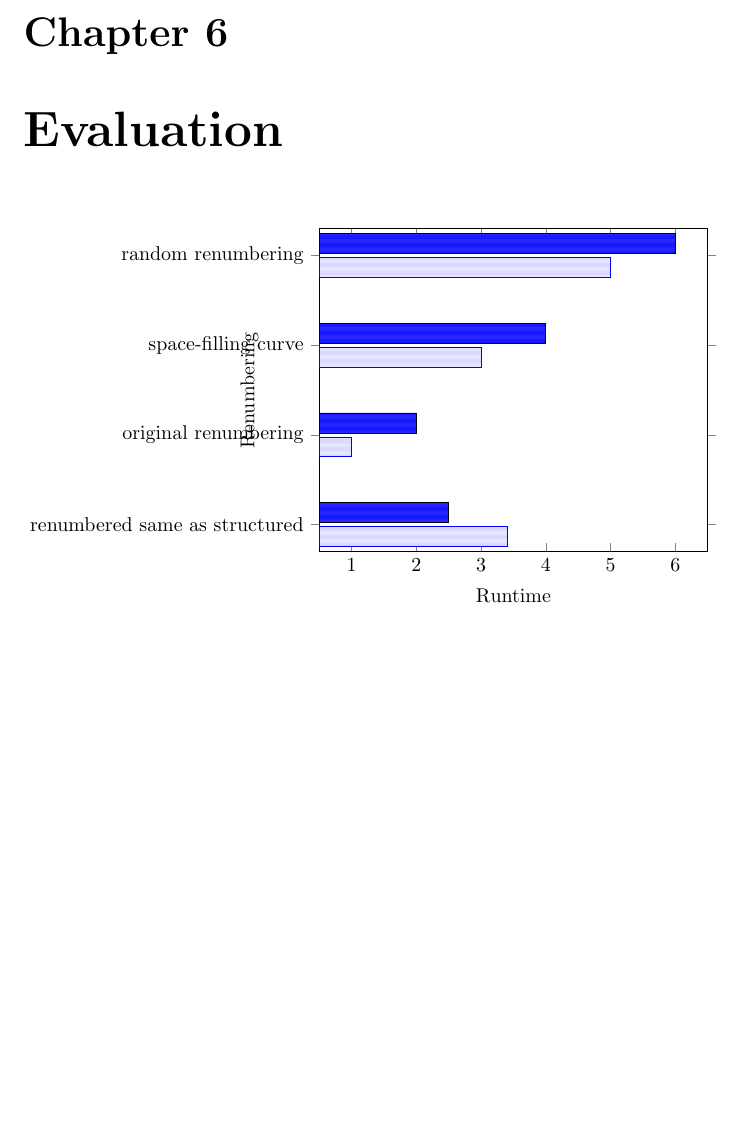
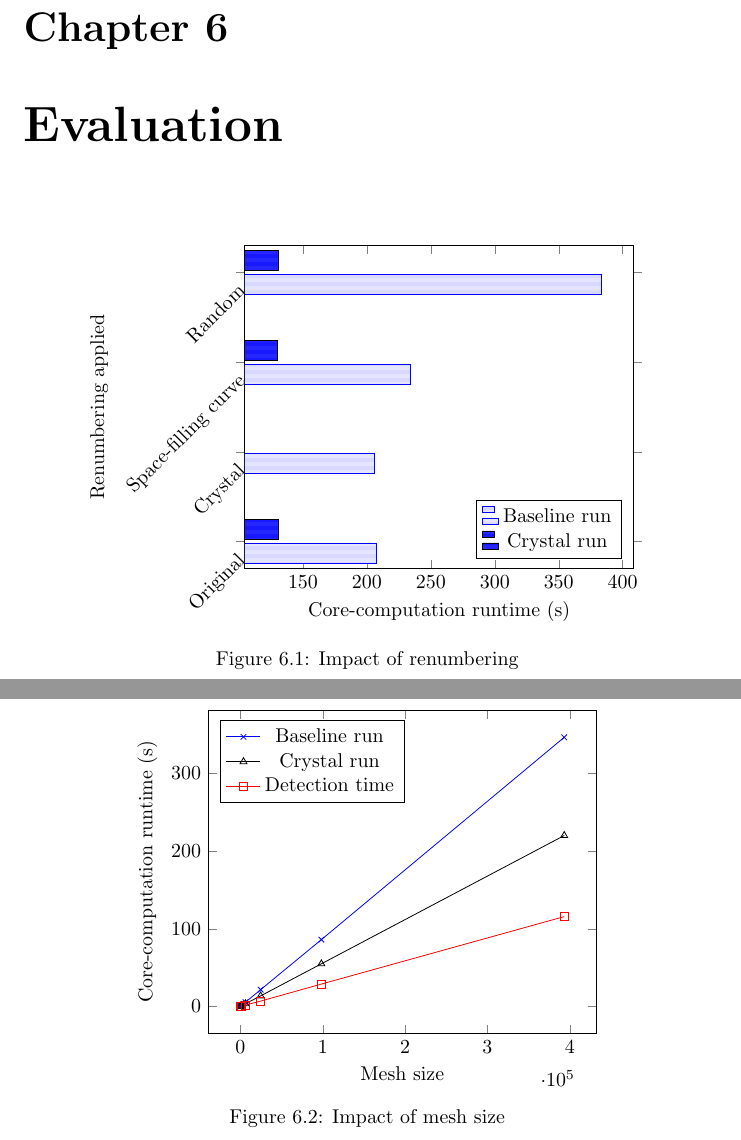
Before and after one commit to jishi9/crystal-thesis, a LaTeX thesis (thesis.tex, which reads evaluation.tex, plot-airfoil-numbering.tex, plot-airfoil-size-runtime.tex): part of page 39 of 39 before the commit and two parts of pages 39 and 40 of 40 after it, the two joined at a grey line, cut so that both start at the same text, the shorter picture padded with empty space. Compiled offline with pdfLaTeX.

Commit message:
Evaluation plots added

```diff
--- a/evaluation.tex
+++ b/evaluation.tex
@@ -4,3 +4,10 @@
 \caption{Impact of renumbering}
 \label{fig:plot-airfoil-numbering}
 \end{figure}
+
+\begin{figure}[h]
+  \centering
+  \input{plot-airfoil-size-runtime}
+\caption{Impact of mesh size}
+\label{fig:plot-airfoil-size-runtime}
+\end{figure}
--- a/plot-airfoil-numbering.tex
+++ b/plot-airfoil-numbering.tex
@@ -2,11 +2,11 @@
 \begin{axis}[
 xbar,
 flexible yticklabels from table={data-airfoil-numbering.tsv}{category}{},
+y tick label style={rotate=45, anchor=north east},
 ytick=data,
-% xmin = 0,
-% ymin = 0,
-ylabel = Renumbering,
-xlabel = Runtime,
+ylabel = Renumbering applied,
+xlabel = Core-computation runtime (s),
+legend pos = south east
 ]
 
 
@@ -18,7 +18,9 @@ y expr=\coordindex,
 x = baseline
 ] {data-airfoil-numbering.tsv};
 
-]
+
+\addlegendentry{Baseline run};
+
 \addplot [
 draw=black,
 pattern=horizontal lines dark blue
@@ -27,5 +29,7 @@ y expr=\coordindex,
 x = mine
 ] {data-airfoil-numbering.tsv};
 
+\addlegendentry{Crystal run};
+
 \end{axis}
 \end{tikzpicture}
--- /dev/null
+++ b/plot-airfoil-size-runtime.tex
@@ -0,0 +1,38 @@
+\begin{tikzpicture}
+\begin{axis}[
+xlabel = Mesh size,
+ylabel = Core-computation runtime (s),
+legend pos = north west
+]
+
+
+\addplot [
+draw=blue,
+mark = x,
+] table [
+y = baseline
+] {data-airfoil-size.tsv};
+
+
+\addlegendentry{Baseline run};
+
+\addplot [
+draw=black,
+mark = triangle,
+] table [
+y = mine
+] {data-airfoil-size.tsv};
+
+\addlegendentry{Crystal run};
+
+\addplot [
+draw=red,
+mark = square,
+] table [
+y = {detection time}
+] {data-airfoil-size.tsv};
+
+\addlegendentry{Detection time};
+
+\end{axis}
+\end{tikzpicture}
--- a/thesis.tex
+++ b/thesis.tex
@@ -10,6 +10,7 @@
 \usepackage{hyperref}
 \usepackage{caption}
 \usepackage{pgfplotstable}
+\pgfplotsset{compat=1.10}
 \usepackage{subcaption}
 \usepackage{svg}
 \usepackage{tikz}
@@ -52,7 +53,7 @@
 \input{detect_quad_grid}
 
 \chapter{Evaluation}
-\input{plot-airfoil-numbering}
+\input{evaluation}
 
 
 \end{document}
```
Also changed, not shown: data-airfoil-numbering.tsv (+6 -4 lines), data-airfoil-size.tsv (added, +11 -0 lines), rectangle-growth-strategy.tex (+1 -1 lines).
